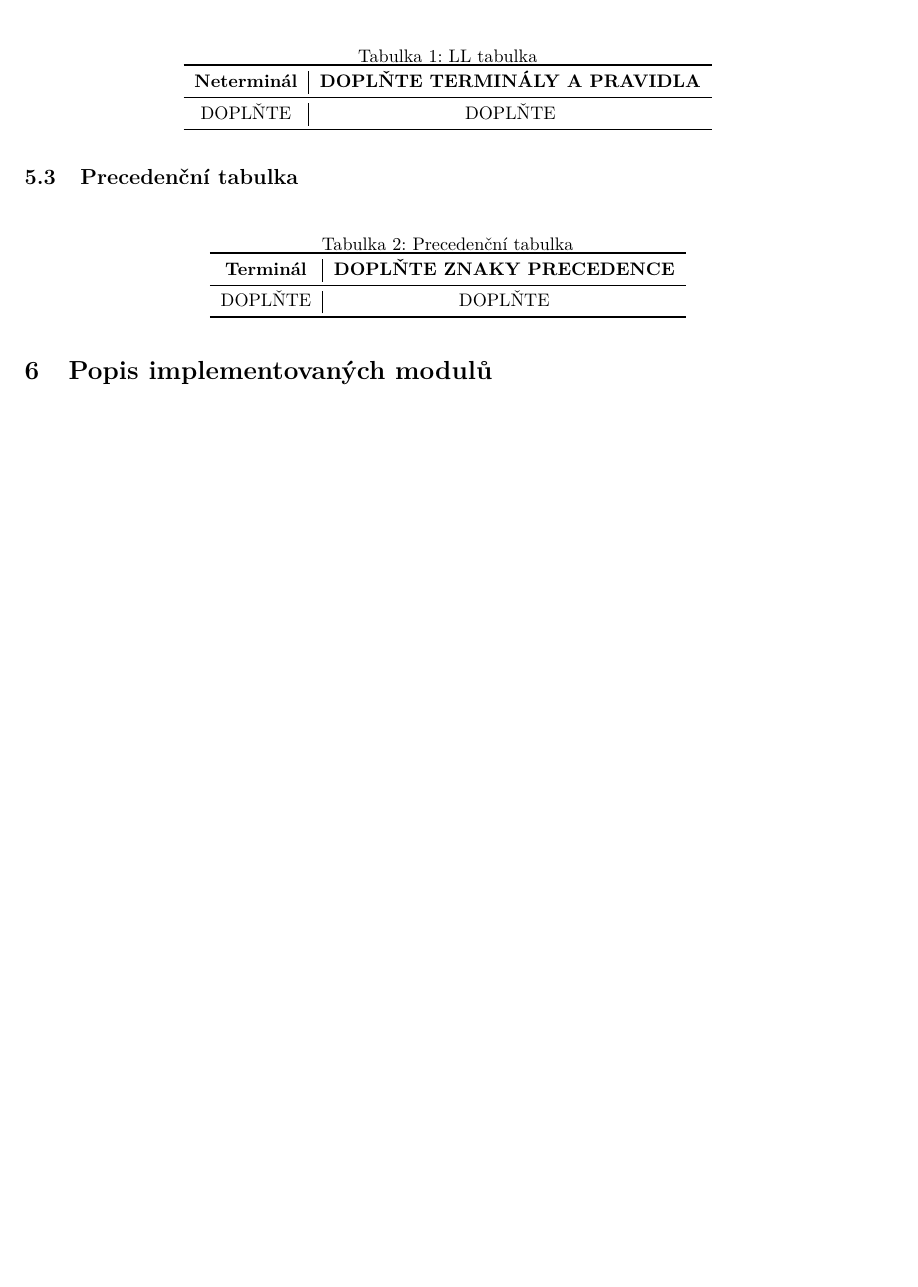
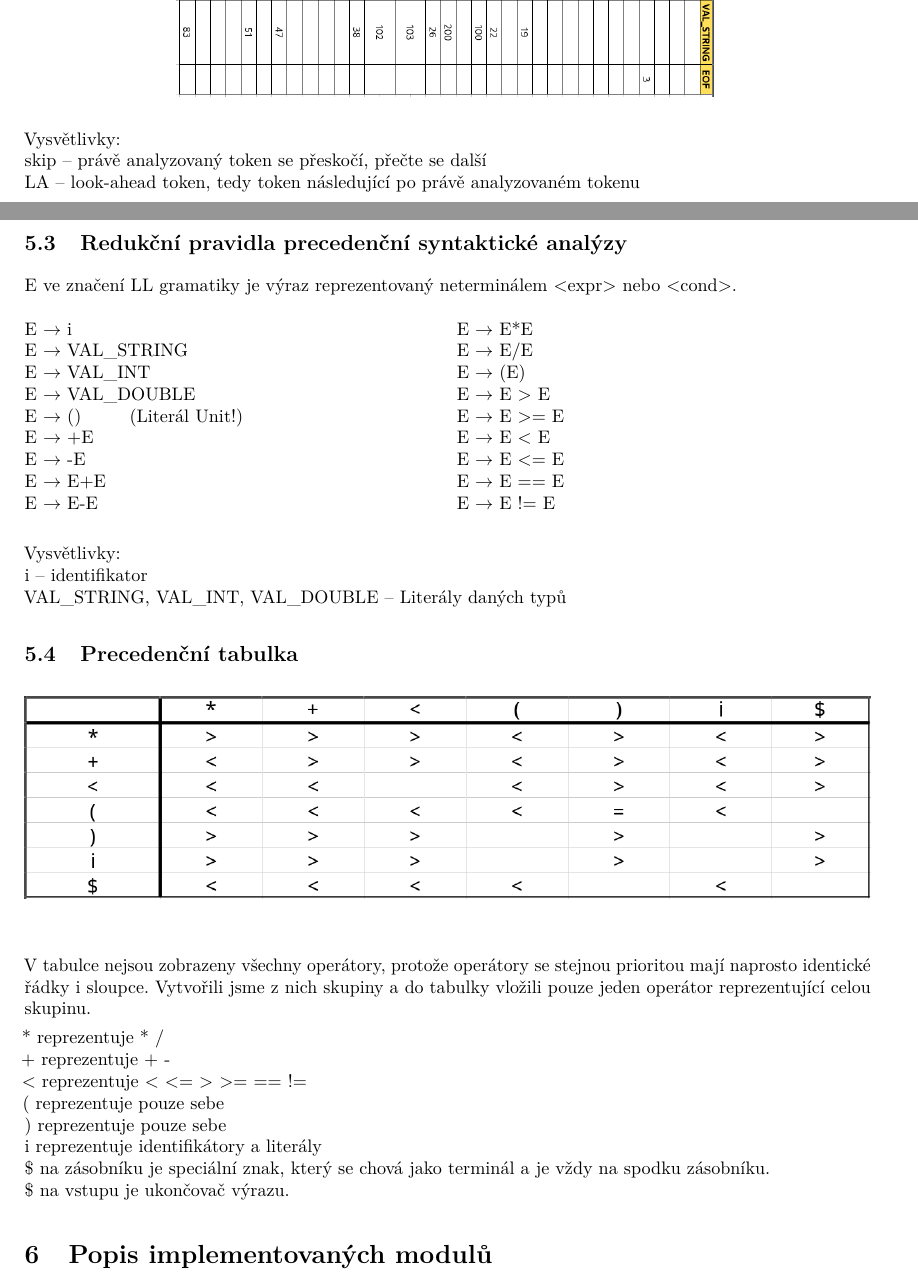
Before and after one commit to martin-yeaaa/prekladac-ifj26, a LaTeX document (src/main.tex): part of page 5 of 6 before the commit and two parts of pages 7 and 8 of 9 after it, the two joined at a grey line, cut at the place of the change, the shorter picture padded with empty space. Compiled offline with pdfLaTeX.

Commit message:
Added grammar rules and tables

```diff
--- a/src/main.tex
+++ b/src/main.tex
@@ -24,6 +24,7 @@
 \usepackage{xcolor}
 \usepackage{listings}
 \usepackage{tikz}
+\usepackage{multicol}
 \usetikzlibrary{arrows.meta,positioning,shapes.geometric,automata}
 
 \usepackage[hidelinks]{hyperref}
@@ -202,33 +284,72 @@ DOPLŇTE VLASTNÍ TEXT.
 
-\begin{table}[H]
+\begin{figure}[H]
     \centering
-    \caption{LL tabulka}
-    \label{tab:ll}
-    \begin{tabular}{c|c}
-        \toprule
-        \textbf{Neterminál} & \textbf{DOPLŇTE TERMINÁLY A PRAVIDLA} \\
-        \midrule
-        DOPLŇTE & DOPLŇTE \\
-        \bottomrule
-    \end{tabular}
-\end{table}
+    \includegraphics[
+        width=\textwidth,
+        height=0.89\textheight,
+        keepaspectratio
+    ]{LL tabulka.png}
+    \label{fig:LL tabulka}
+\end{figure}
+
+Vysvětlivky: \\
+skip – právě analyzovaný token se přeskočí, přečte se další \\
+LA – look-ahead token, tedy token následující po právě analyzovaném tokenu\\
+
+\subsection{Redukční pravidla precedenční syntaktické analýzy}
+
+E ve značení LL gramatiky je výraz reprezentovaný neterminálem <expr> nebo <cond>.
+
+\begin{multicols}{2}
+E $\to$ i \\
+E $\to$ VAL\_STRING \\
+E $\to$ VAL\_INT \\
+E $\to$ VAL\_DOUBLE \\
+E $\to$ () \hspace{0.7cm} (Literál Unit!) \\
+E $\to$ +E \\
+E $\to$ -E \\
+E $\to$ E+E \\
+E $\to$ E-E \\
+E $\to$ E*E \\
+E $\to$ E/E \\
+E $\to$ (E) \\
+E $\to$ E > E \\
+E $\to$ E >= E \\
+E $\to$ E < E \\
+E $\to$ E <= E \\
+E $\to$ E == E \\
+E $\to$ E != E
+\end{multicols}
+
+Vysvětlivky: \\
+i – identifikator \\
+VAL\_STRING, VAL\_INT, VAL\_DOUBLE – Literály daných typů
+
 
 \subsection{Precedenční tabulka}
-% ZDE VLOZTE VLASTNI PRECEDENCNI TABULKU.
-% U rozsahle tabulky upravte sirku a velikost pisma podle potreby.
 
-\begin{table}[H]
+\begin{figure}[H]
     \centering
-    \caption{Precedenční tabulka}
-    \label{tab:precedence}
-    \begin{tabular}{c|c}
-        \toprule
-        \textbf{Terminál} & \textbf{DOPLŇTE ZNAKY PRECEDENCE} \\
-        \midrule
-        DOPLŇTE & DOPLŇTE \\
-        \bottomrule
-    \end{tabular}
-\end{table}
+    \includegraphics[
+        width=\textwidth,
+        height=0.89\textheight,
+        keepaspectratio
+    ]{Precedencni tabulka.png}
+    \label{fig:Precedencni tabulka}
+\end{figure}
+
+V tabulce nejsou zobrazeny všechny operátory, protože operátory se stejnou prioritou mají
+naprosto identické řádky i sloupce. Vytvořili jsme z nich skupiny a do tabulky vložili pouze
+jeden operátor reprezentující celou skupinu.
+
+* reprezentuje *  / \\
++ reprezentuje + - \\
+< reprezentuje < <= > >= == != \\
+( reprezentuje pouze sebe \\
+) reprezentuje pouze sebe \\
+i reprezentuje identifikátory a literály \\
+\$ na zásobníku je speciální znak, který se chová jako terminál a je vždy na spodku zásobníku.\\
+\$ na vstupu je ukončovač výrazu.
 
 % =================================================
 \section{Popis implementovaných modulů}
```
Also changed, not shown: src/LL tabulka.png (added), src/Precedencni tabulka.png (added), src/main.tex (89 more changed lines).
